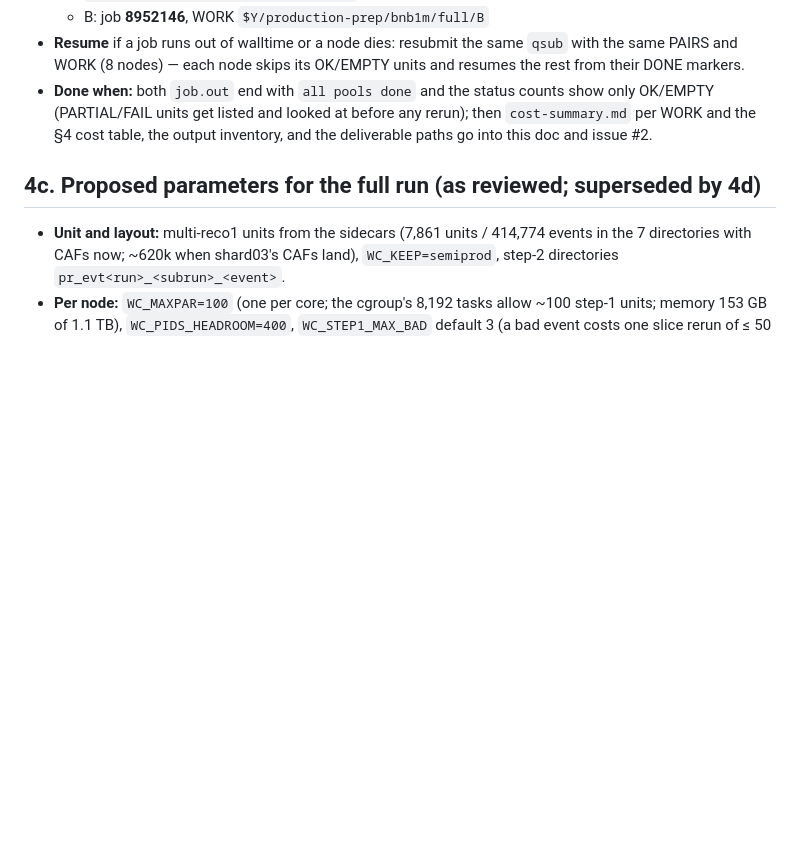
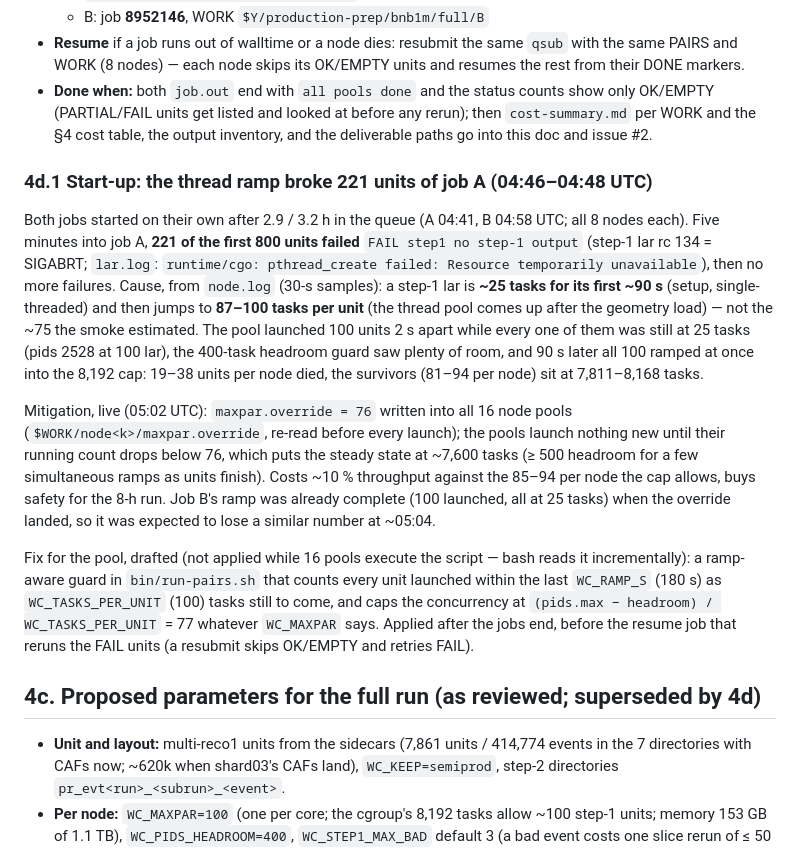
Before and after one commit to HaiwangYu/sbnd-wirecell-production, a Markdown page: aurora/docs/aurora-bnb-1m-production.md, the part around one of its changes. Rendered like a GitHub page; blank space fills up the shorter version.

Commit message:
aurora docs: BNB 1M -- jobs started; thread-ramp failure of 221 units (tasks per unit 87-100, not 75), live override 76, ramp-aware guard drafted
Co-Authored-By: Claude Fable 5.1 <noreply@anthropic.com>

```diff
--- a/aurora/docs/aurora-bnb-1m-production.md
+++ b/aurora/docs/aurora-bnb-1m-production.md
@@ -147,6 +147,14 @@ Thread counts measured in these jobs (`fix2/threads.log`, `fix3/thread-names.log
 - **Resume** if a job runs out of walltime or a node dies: resubmit the same `qsub` with the same PAIRS and WORK (8 nodes) — each node skips its OK/EMPTY units and resumes the rest from their DONE markers.
 - **Done when:** both `job.out` end with `all pools done` and the status counts show only OK/EMPTY (PARTIAL/FAIL units get listed and looked at before any rerun); then `cost-summary.md` per WORK and the §4 cost table, the output inventory, and the deliverable paths go into this doc and issue #2.
 
+### 4d.1 Start-up: the thread ramp broke 221 units of job A (04:46–04:48 UTC)
+
+Both jobs started on their own after 2.9 / 3.2 h in the queue (A 04:41, B 04:58 UTC; all 8 nodes each). Five minutes into job A, **221 of the first 800 units failed** `FAIL step1 no step-1 output` (step-1 lar rc 134 = SIGABRT; `lar.log`: `runtime/cgo: pthread_create failed: Resource temporarily unavailable`), then no more failures. Cause, from `node.log` (30-s samples): a step-1 lar is **~25 tasks for its first ~90 s** (setup, single-threaded) and then jumps to **87–100 tasks per unit** (the thread pool comes up after the geometry load) — not the ~75 the smoke estimated. The pool launched 100 units 2 s apart while every one of them was still at 25 tasks (pids 2528 at 100 lar), the 400-task headroom guard saw plenty of room, and 90 s later all 100 ramped at once into the 8,192 cap: 19–38 units per node died, the survivors (81–94 per node) sit at 7,811–8,168 tasks.
+
+Mitigation, live (05:02 UTC): `maxpar.override = 76` written into all 16 node pools (`$WORK/node<k>/maxpar.override`, re-read before every launch); the pools launch nothing new until their running count drops below 76, which puts the steady state at ~7,600 tasks (≥ 500 headroom for a few simultaneous ramps as units finish). Costs ~10 % throughput against the 85–94 per node the cap allows, buys safety for the 8-h run. Job B's ramp was already complete (100 launched, all at 25 tasks) when the override landed, so it was expected to lose a similar number at ~05:04.
+
+Fix for the pool, drafted (not applied while 16 pools execute the script — bash reads it incrementally): a ramp-aware guard in `bin/run-pairs.sh` that counts every unit launched within the last `WC_RAMP_S` (180 s) as `WC_TASKS_PER_UNIT` (100) tasks still to come, and caps the concurrency at `(pids.max − headroom) / WC_TASKS_PER_UNIT` = 77 whatever `WC_MAXPAR` says. Applied after the jobs end, before the resume job that reruns the FAIL units (a resubmit skips OK/EMPTY and retries FAIL).
+
 ## 4c. Proposed parameters for the full run (as reviewed; superseded by 4d)
 
 - **Unit and layout:** multi-reco1 units from the sidecars (7,861 units / 414,774 events in the 7 directories with CAFs now; ~620k when shard03's CAFs land), `WC_KEEP=semiprod`, step-2 directories `pr_evt<run>_<subrun>_<event>`.
```
Also changed, not shown: other parts of aurora/docs/aurora-bnb-1m-production.md (+1 -0 lines).
